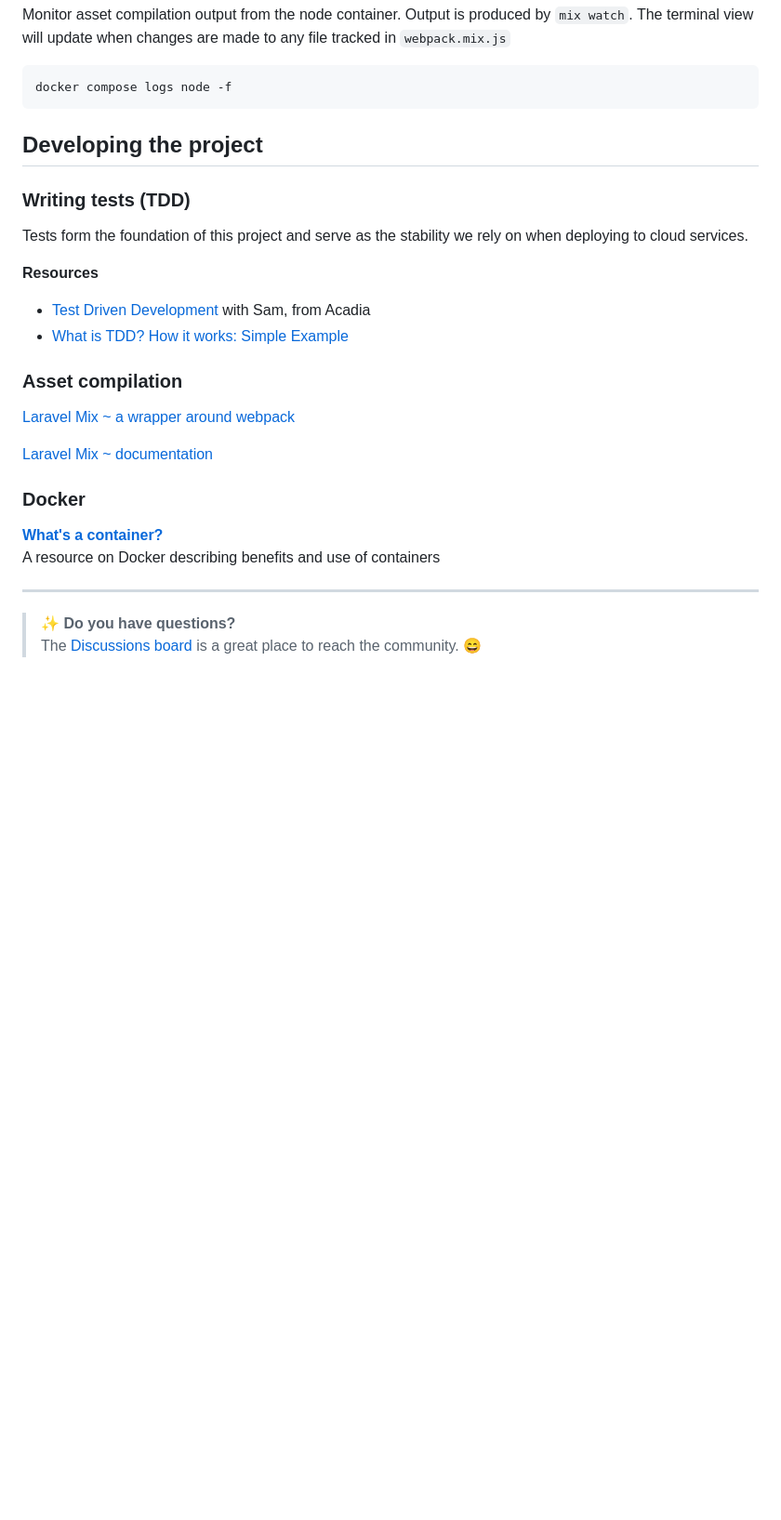
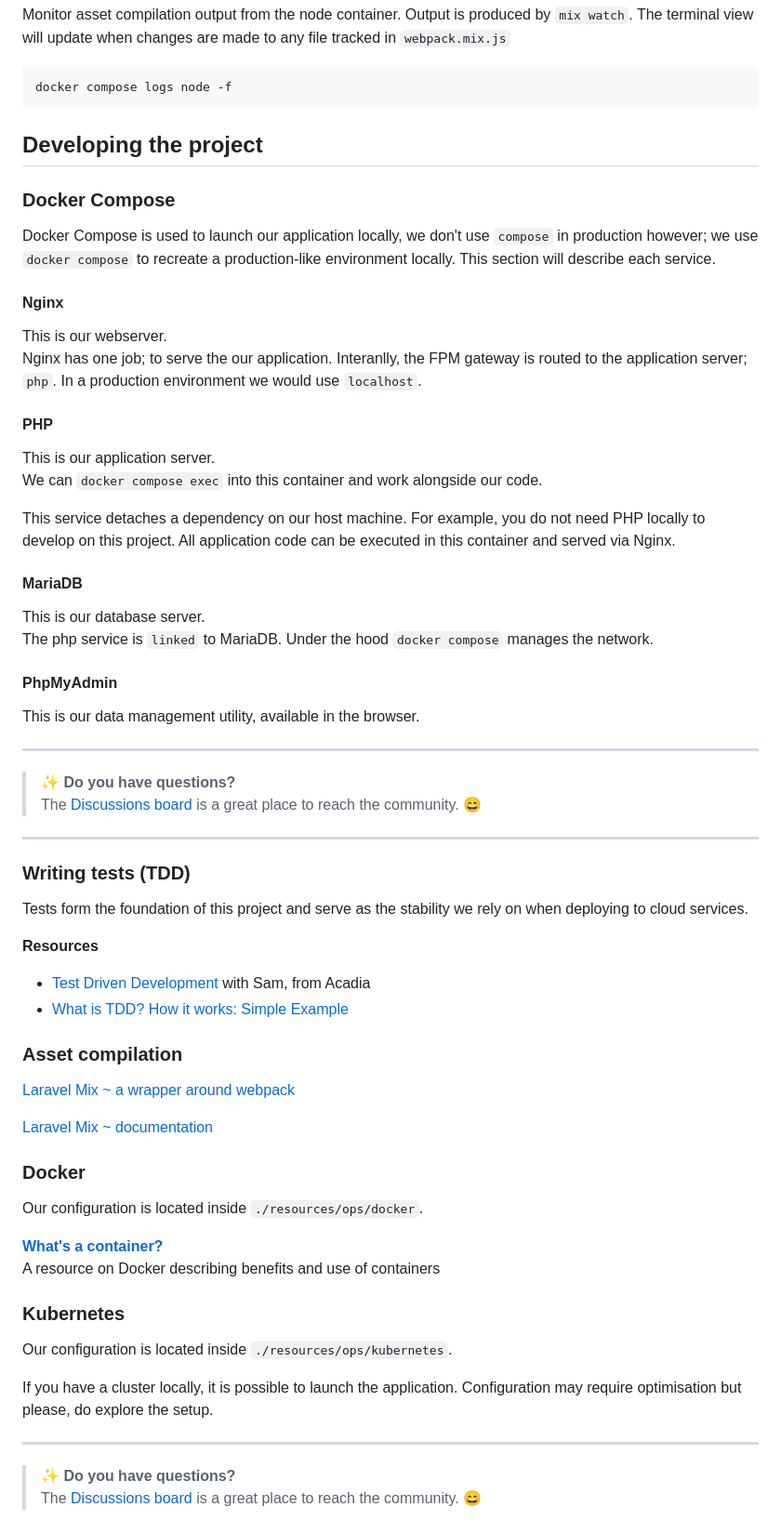
Before and after one commit to ministryofjustice/developer-playground, a Markdown page: README.md, the part around the change printed below. Shown: that part at 93% size. GitHub-like rendering; blank space fills up the shorter version.

Commit message:
Improve readability

```diff
--- a/README.md
+++ b/README.md
@@ -121,6 +124,40 @@ docker compose logs node -f
 
 ## Developing the project
 
+### Docker Compose
+
+Docker Compose is used to launch our application locally, we don't use `compose` in production however; we
+use `docker compose` to recreate a production-like environment locally. This section will describe each service.
+
+#### Nginx
+
+This is our webserver.<br>
+Nginx has one job; to serve the our application. Interanlly, the FPM gateway is routed to the application server; `php`.
+In a production environment we would use `localhost`.
+
+#### PHP
+
+This is our application server.<br>
+We can `docker compose exec` into this container and work alongside our code.
+
+This service detaches a dependency on our host machine. For example, you do not need PHP locally to develop on this
+project. All application code can be executed in this container and served via Nginx.
+
+#### MariaDB
+
+This is our database server.<br>
+The php service is `linked` to MariaDB. Under the hood `docker compose` manages the network.
+
+#### PhpMyAdmin
+
+This is our data management utility, available in the browser.
+
+---
+> :sparkles: **Do you have questions?**<br>
+> The [Discussions board](https://github.com/ministryofjustice/developer-playground/discussions) is a great place to
+> reach the community. :smile:
+---
+
 ### Writing tests (TDD)
 
 Tests form the foundation of this project and serve as the stability we rely on when deploying to cloud services.
@@ -130,7 +167,6 @@ Tests form the foundation of this project and serve as the stability we rely on
 * [Test Driven Development](https://www.youtube.com/watch?v=1Ur_znd5SNI) with Sam, from Acadia
 * [What is TDD? How it works: Simple Example](https://www.youtube.com/watch?v=UHnP7ThzLpE)
 
-
 ### Asset compilation
 
 [Laravel Mix ~ a wrapper around webpack](https://laravel-mix.com/)
@@ -139,8 +175,18 @@ Tests form the foundation of this project and serve as the stability we rely on
 
 ### Docker
 
+Our configuration is located inside `./resources/ops/docker`.
+
 **[What's a container?](https://www.docker.com/resources/what-container/)**<br>
 A resource on Docker describing benefits and use of containers
+
+### Kubernetes
+
+Our configuration is located inside `./resources/ops/kubernetes`.
+
+If you have a cluster locally, it is possible to launch the application. Configuration may require optimisation but
+please, do explore the setup.
+
 
 ---
 > :sparkles: **Do you have questions?**<br>
```
Also changed, not shown: other parts of README.md (+9 -6 lines).
